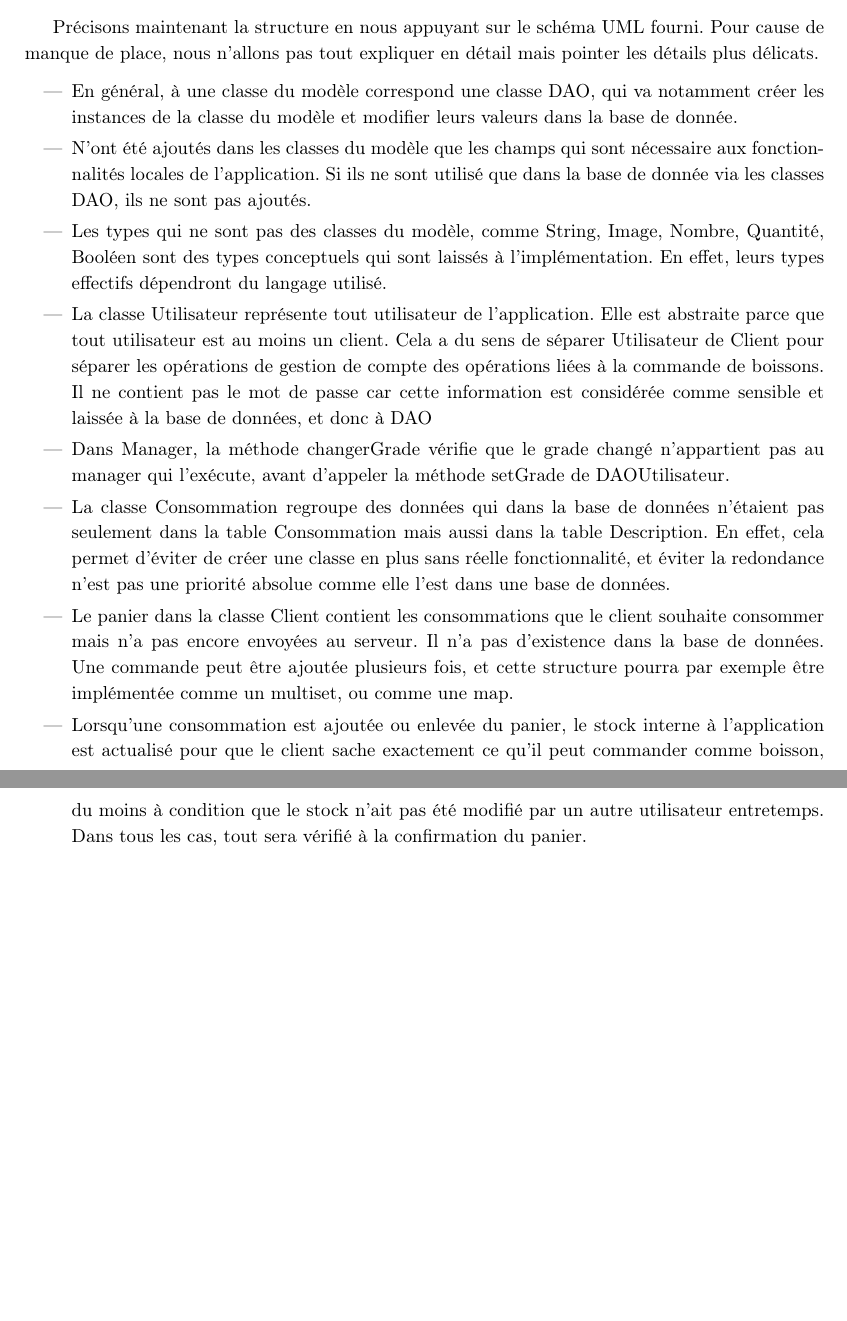
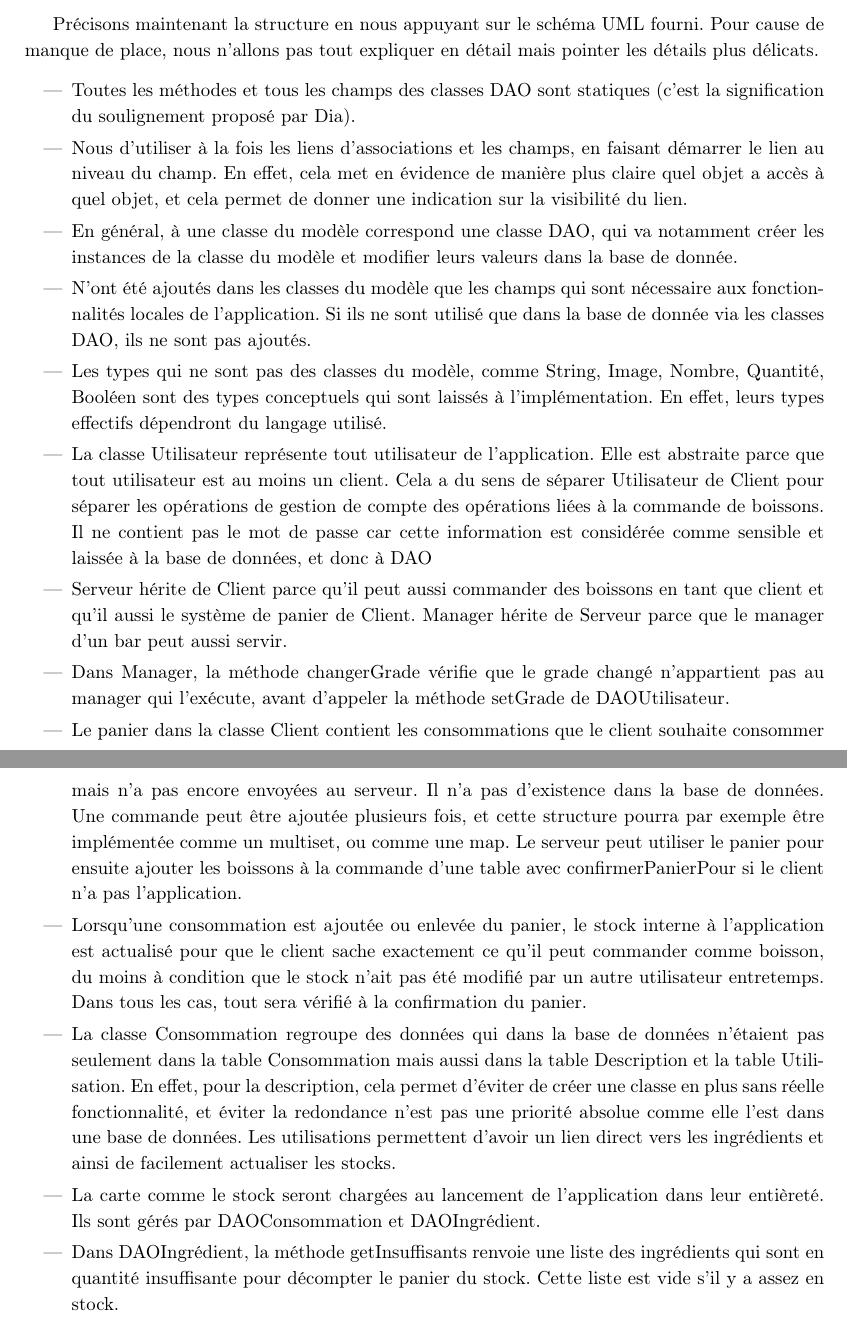
Before and after one commit to vlecomte/LSINF1225-V, a LaTeX document (rapport2/conception/conception.tex): two parts of pages 2 and 3 of 3, joined at a grey line, cut so that both start at the same text, the shorter picture padded with empty space. Compiled offline with pdfLaTeX.

Commit message:
Fini la section sur le schéma UML, enfin je pense

```diff
--- a/rapport2/conception/conception.tex
+++ b/rapport2/conception/conception.tex
@@ -42,14 +42,19 @@ Dans notre implémentation cela signifie que chaque fonction sera exécutée en
 Précisons maintenant la structure en nous appuyant sur le schéma UML fourni. Pour cause de manque de place, nous n'allons pas tout expliquer en détail mais pointer les détails plus délicats.
 
 \begin{itemize}
+    \item Toutes les méthodes et tous les champs des classes DAO sont statiques (c'est la signification du soulignement proposé par Dia).
+    \item Nous d'utiliser à la fois les liens d'associations et les champs, en faisant démarrer le lien au niveau du champ. En effet, cela met en évidence de manière plus claire quel objet a accès à quel objet, et cela permet de donner une indication sur la visibilité du lien.
     \item En général, à une classe du modèle correspond une classe DAO, qui va notamment créer les instances de la classe du modèle et modifier leurs valeurs dans la base de donnée.
     \item N'ont été ajoutés dans les classes du modèle que les champs qui sont nécessaire aux fonctionnalités locales de l'application. Si ils ne sont utilisé que dans la base de donnée via les classes DAO, ils ne sont pas ajoutés.
     \item Les types qui ne sont pas des classes du modèle, comme String, Image, Nombre, Quantité, Booléen sont des types conceptuels qui sont laissés à l'implémentation. En effet, leurs types effectifs dépendront du langage utilisé.
     \item La classe Utilisateur représente tout utilisateur de l'application. Elle est abstraite parce que tout utilisateur est au moins un client. Cela a du sens de séparer Utilisateur de Client pour séparer les opérations de gestion de compte des opérations liées à la commande de boissons. Il ne contient pas le mot de passe car cette information est considérée comme sensible et laissée à la base de données, et donc à DAO
+    \item Serveur hérite de Client parce qu'il peut aussi commander des boissons en tant que client et qu'il aussi le système de panier de Client. Manager hérite de Serveur parce que le manager d'un bar peut aussi servir.
     \item Dans Manager, la méthode changerGrade vérifie que le grade changé n'appartient pas au manager qui l'exécute, avant d'appeler la méthode setGrade de DAOUtilisateur.
-    \item La classe Consommation regroupe des données qui dans la base de données n'étaient pas seulement dans la table Consommation mais aussi dans la table Description. En effet, cela permet d'éviter de créer une classe en plus sans réelle fonctionnalité, et éviter la redondance n'est pas une priorité absolue comme elle l'est dans une base de données.
-    \item Le panier dans la classe Client contient les consommations que le client souhaite consommer mais n'a pas encore envoyées au serveur. Il n'a pas d'existence dans la base de données. Une commande peut être ajoutée plusieurs fois, et cette structure pourra par exemple être implémentée comme un multiset, ou comme une map.
+    \item Le panier dans la classe Client contient les consommations que le client souhaite consommer mais n'a pas encore envoyées au serveur. Il n'a pas d'existence dans la base de données. Une commande peut être ajoutée plusieurs fois, et cette structure pourra par exemple être implémentée comme un multiset, ou comme une map. Le serveur peut utiliser le panier pour ensuite ajouter les boissons à la commande d'une table avec confirmerPanierPour si le client n'a pas l'application.
     \item Lorsqu'une consommation est ajoutée ou enlevée du panier, le stock interne à l'application est actualisé pour que le client sache exactement ce qu'il peut commander comme boisson, du moins à condition que le stock n'ait pas été modifié par un autre utilisateur entretemps. Dans tous les cas, tout sera vérifié à la confirmation du panier.
+    \item La classe Consommation regroupe des données qui dans la base de données n'étaient pas seulement dans la table Consommation mais aussi dans la table Description et la table Utilisation. En effet, pour la description, cela permet d'éviter de créer une classe en plus sans réelle fonctionnalité, et éviter la redondance n'est pas une priorité absolue comme elle l'est dans une base de données. Les utilisations permettent d'avoir un lien direct vers les ingrédients et ainsi de facilement actualiser les stocks.
+    \item La carte comme le stock seront chargées au lancement de l'application dans leur entièreté. Ils sont gérés par DAOConsommation et DAOIngrédient.
+    \item Dans DAOIngrédient, la méthode getInsuffisants renvoie une liste des ingrédients qui sont en quantité insuffisante pour décompter le panier du stock. Cette liste est vide s'il y a assez en stock.
 \end{itemize}
 
 \end{document}
```
Also changed, not shown: rapport2/conception/conception.pdf.
